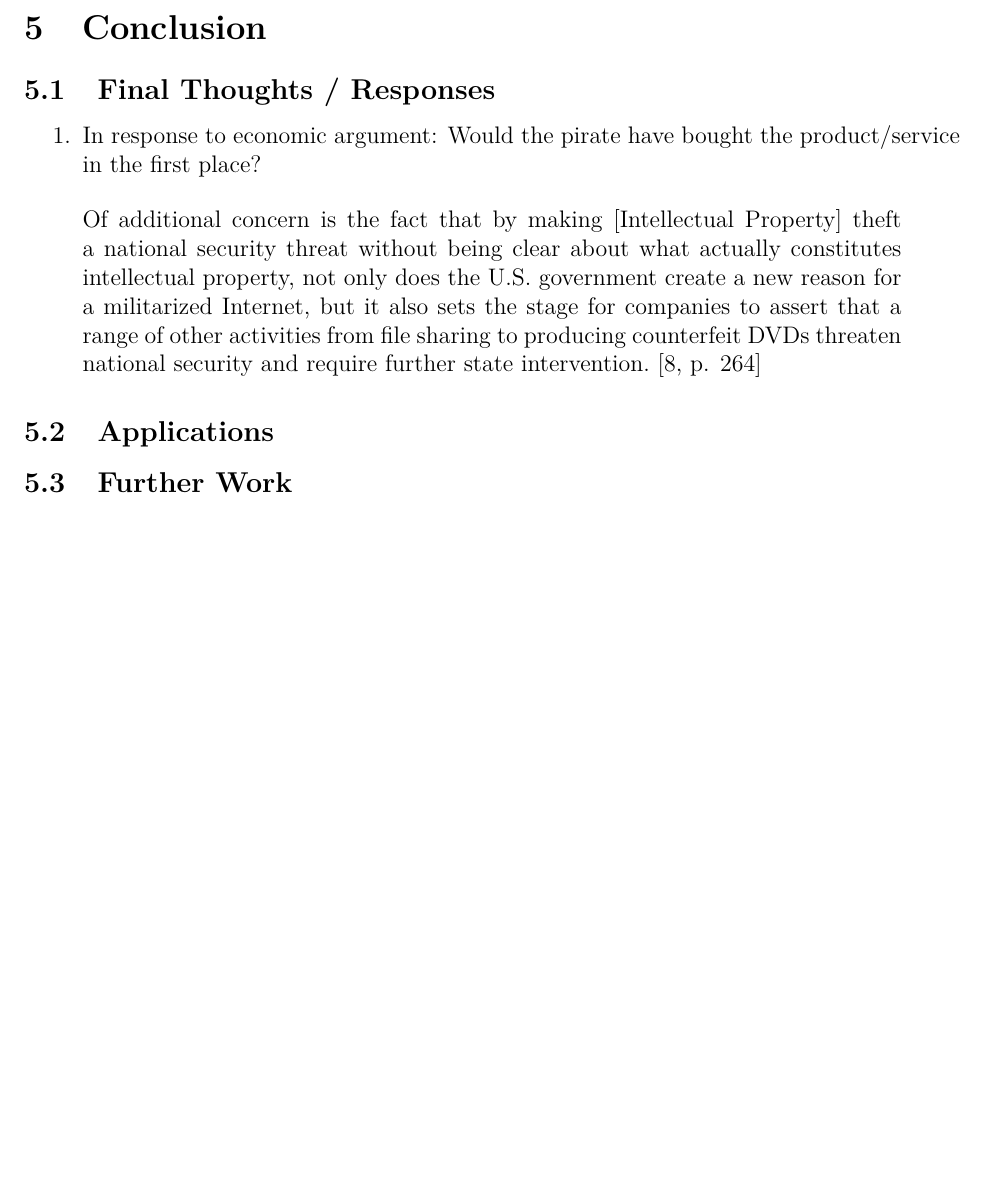
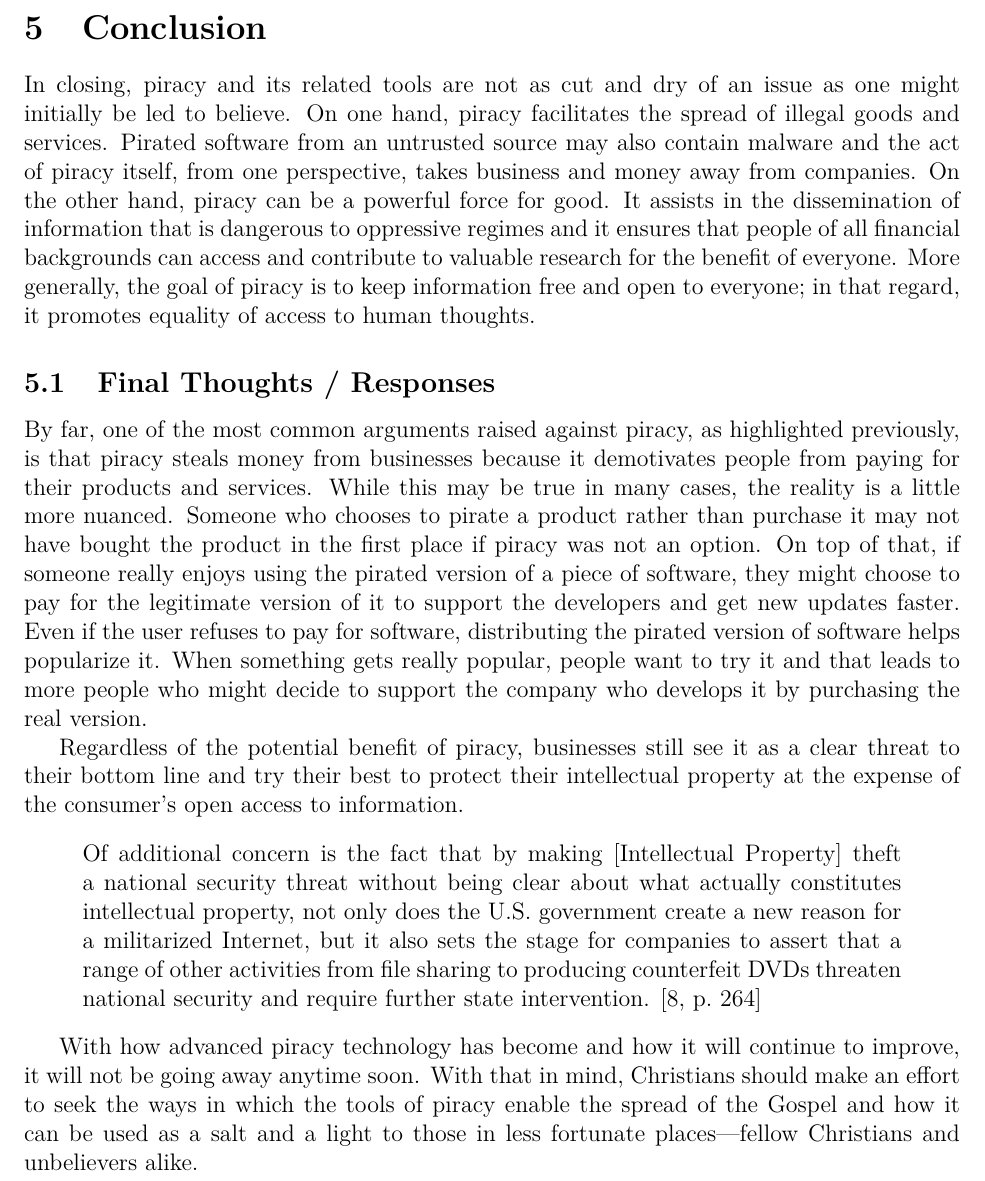
Before and after one commit to pedro-avalos/csci-494, a LaTeX document (paper.tex): part of page 7 of 9, cut so that both start at the same text, the shorter picture padded with empty space. Compiled offline with pdfLaTeX.

Commit message:
finish conclusion

```diff
--- a/paper.tex
+++ b/paper.tex
@@ -318,28 +318,45 @@ to admit that piracy-promoting tools do enable
 \end{enumerate}
 
 \section{Conclusion}
+In closing, piracy and its related tools are not as cut and dry of an issue as one might
+initially be led to believe. On one hand, piracy facilitates the spread of illegal goods
+and services. Pirated software from an untrusted source may also contain malware and the
+act of piracy itself, from one perspective, takes business and money away from companies.
+On the other hand, piracy can be a powerful force for good. It assists in the
+dissemination of information that is dangerous to oppressive regimes and it ensures that
+people of all financial backgrounds can access and contribute to valuable research for the
+benefit of everyone. More generally, the goal of piracy is to keep information free and
+open to everyone; in that regard, it promotes equality of access to human thoughts.
 
 \subsection{Final Thoughts / Responses}
 
-\begin{enumerate}
-  \item In response to economic argument: Would the pirate have bought the
-    product/service in the first place?
-\end{enumerate}
+By far, one of the most common arguments raised against piracy, as highlighted previously,
+is that piracy steals money from businesses because it demotivates people from paying for
+their products and services. While this may be true in many cases, the reality is a little
+more nuanced. Someone who chooses to pirate a product rather than purchase it may not have
+bought the product in the first place if piracy was not an option. On top of that, if
+someone really enjoys using the pirated version of a piece of software, they might choose
+to pay for the legitimate version of it to support the developers and get new updates
+faster. Even if the user refuses to pay for software, distributing the pirated version of
+software helps popularize it. When something gets really popular, people want to try it
+and that leads to more people who might decide to support the company who develops it by
+purchasing the real version.
 
-\begin{displayquote}
-  Of additional concern is the fact that by making \textins{Intellectual Property}
-  theft a national security threat without being clear about what actually
-  constitutes intellectual property, not only does the U.S. government create a
-  new reason for a militarized Internet, but it also sets the stage for companies
-  to assert that a range of other activities from file sharing to producing
-  counterfeit DVDs threaten national security and require further state
-  intervention.~\cite[p. 264]{halbert:agendas}
-\end{displayquote}
+Regardless of the potential benefit of piracy, businesses still see it as a clear threat
+to their bottom line and try their best to protect their intellectual property at the
+expense of the consumer's open access to information. \blockcquote[264]{halbert:agendas}
+{Of additional concern is the fact that by making \textins{Intellectual Property} theft a
+national security threat without being clear about what actually constitutes intellectual
+property, not only does the U.S. government create a new reason for a militarized
+Internet, but it also sets the stage for companies to assert that a range of other
+activities from file sharing to producing counterfeit DVDs threaten national security and
+require further state intervention.}
 
-
-\subsection{Applications}
-
-\subsection{Further Work}
+With how advanced piracy technology has become and how it will continue to improve, it
+will not be going away anytime soon. With that in mind, Christians should make an effort
+to seek the ways in which the tools of piracy enable the spread of the Gospel and how it
+can be used as a salt and a light to those in less fortunate places---fellow Christians
+and unbelievers alike.
 
 \clearpage
 \nocite{*}
```
Also changed, not shown: paper.pdf.
